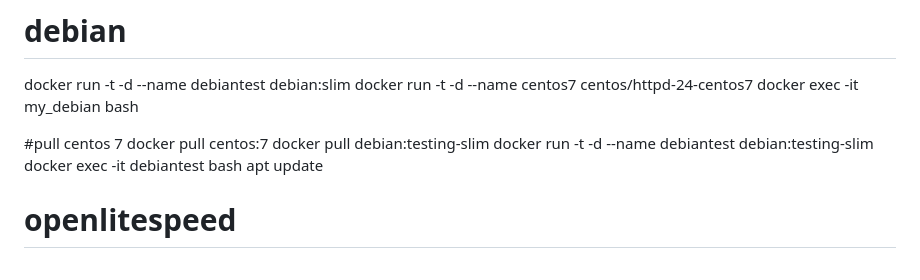
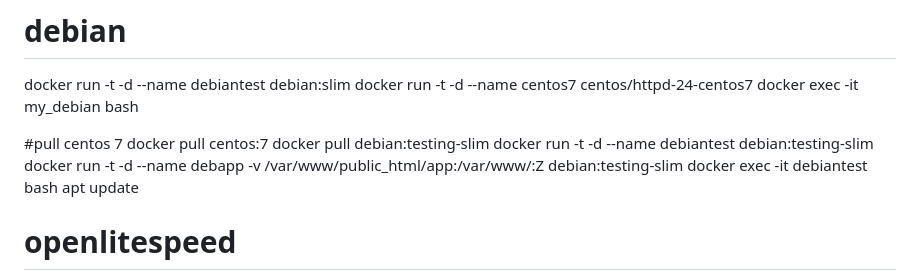
Before and after one commit to haidarvm/guide, a Markdown page: docker_podman.md, the part around the change. Drawn GitHub-style.

Commit message:
Daily update

```diff
--- a/docker_podman.md
+++ b/docker_podman.md
@@ -7,6 +7,7 @@ docker exec -it my_debian bash
 docker pull centos:7
 docker pull debian:testing-slim
 docker run -t -d --name debiantest debian:testing-slim
+docker run -t -d --name debapp -v /var/www/public_html/app:/var/www/:Z debian:testing-slim
 docker exec -it debiantest bash
 apt update
 
```
